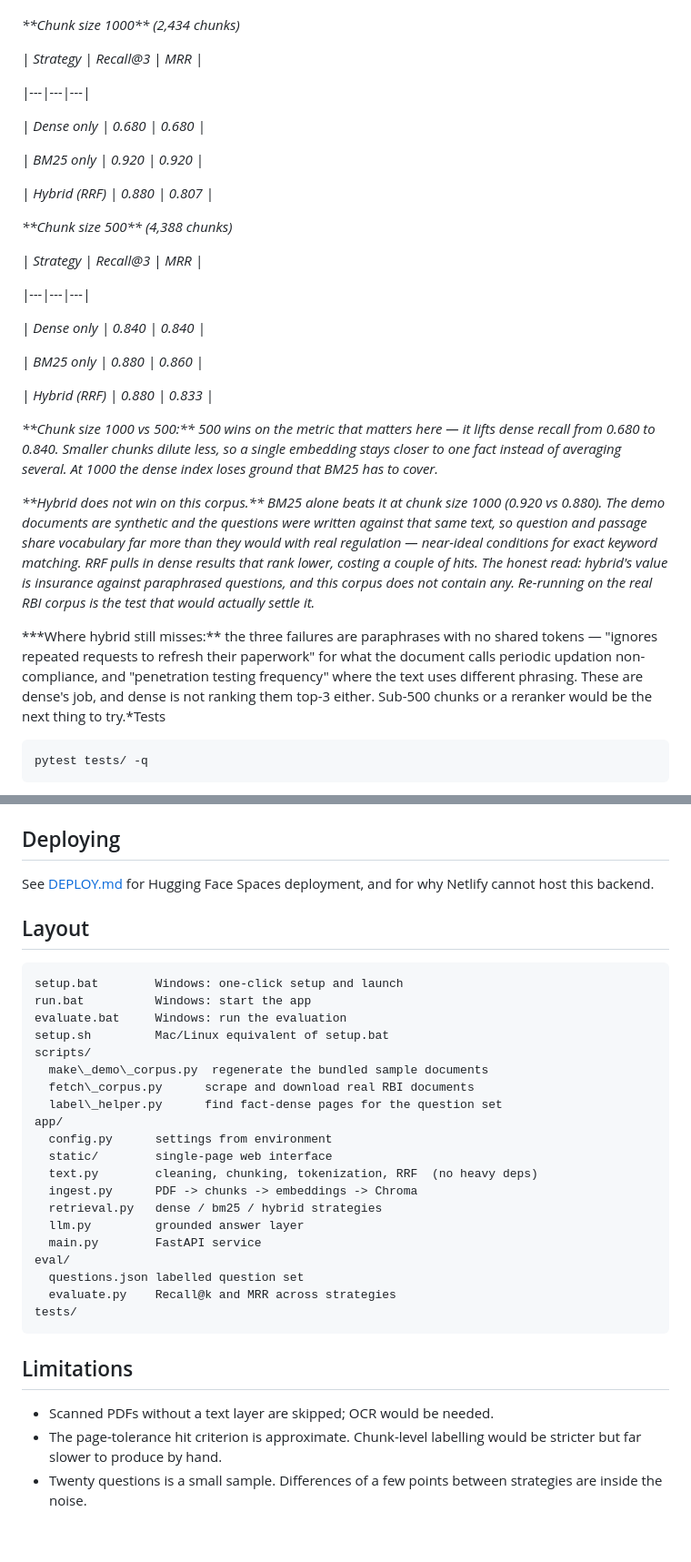
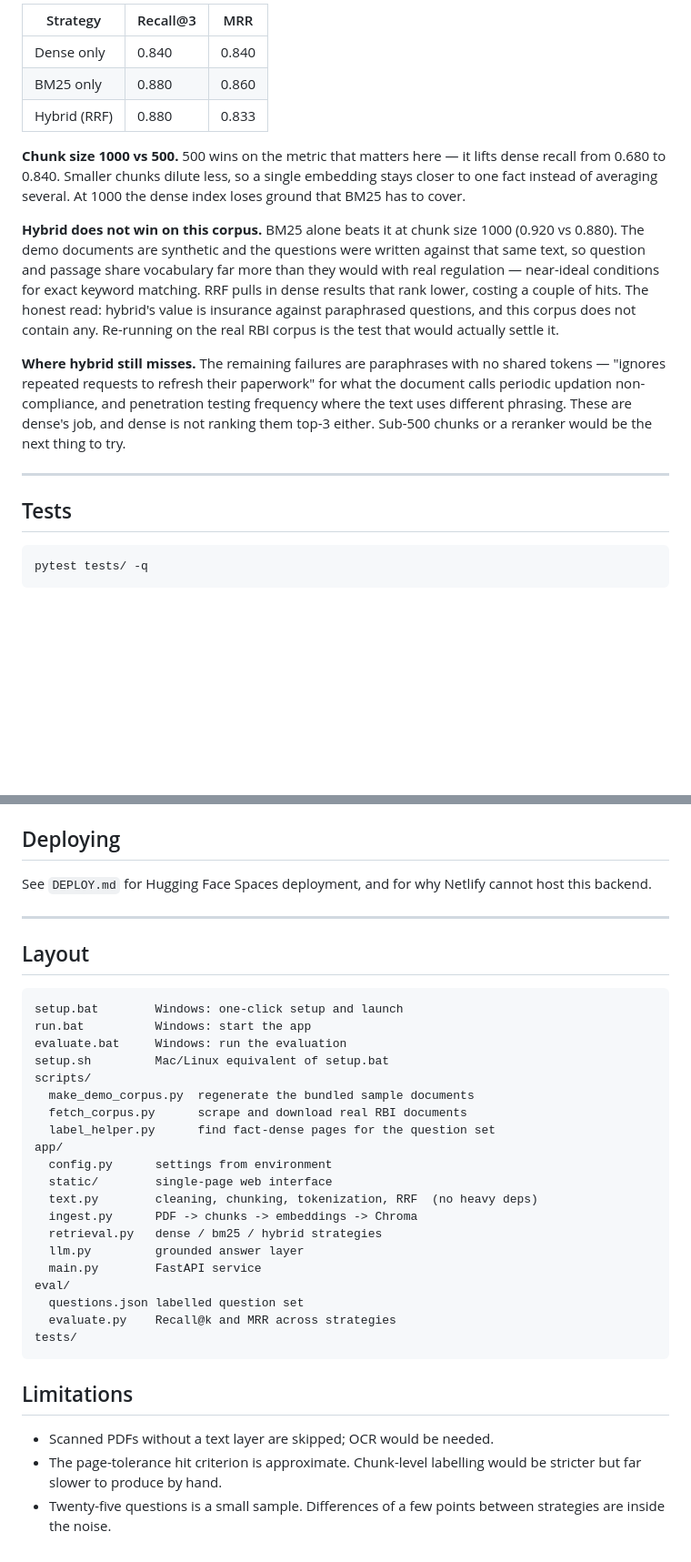
Before and after one commit to katkarvismaya19-web/findoc-assistant, a Markdown page: README.md, 2 parts joined by grey strips. Shown at 91% size. Drawn GitHub-style; blank space fills up the shorter version.

````diff
--- a/README.md
+++ b/README.md
@@ -186,46 +186,34 @@ one page of the expected page, since chunk boundaries do not align with pages.
 
+| Strategy | Recall@3 | MRR |
+|---|---|---|
+| Dense only | 0.840 | 0.840 |
+| BM25 only | 0.880 | 0.860 |
+| Hybrid (RRF) | 0.880 | 0.833 |
 
-*\*\*Chunk size 1000\*\* (2,434 chunks)*
+**Chunk size 1000 vs 500.** 500 wins on the metric that matters here — it
+lifts dense recall from 0.680 to 0.840. Smaller chunks dilute less, so a
+single embedding stays closer to one fact instead of averaging several. At
+1000 the dense index loses ground that BM25 has to cover.
 
+**Hybrid does not win on this corpus.** BM25 alone beats it at chunk size
+1000 (0.920 vs 0.880). The demo documents are synthetic and the questions
+were written against that same text, so question and passage share vocabulary
+far more than they would with real regulation — near-ideal conditions for
+exact keyword matching. RRF pulls in dense results that rank lower, costing a
+couple of hits. The honest read: hybrid's value is insurance against
+paraphrased questions, and this corpus does not contain any. Re-running on the
+real RBI corpus is the test that would actually settle it.
 
+**Where hybrid still misses.** The remaining failures are paraphrases with no
+shared tokens — "ignores repeated requests to refresh their paperwork" for
+what the document calls periodic updation non-compliance, and penetration
+testing frequency where the text uses different phrasing. These are dense's
+job, and dense is not ranking them top-3 either. Sub-500 chunks or a reranker
+would be the next thing to try.
 
-*| Strategy | Recall@3 | MRR |*
+---
 
-*|---|---|---|*
-
-*| Dense only | 0.680 | 0.680 |*
-
-*| BM25 only | 0.920 | 0.920 |*
-
-*| Hybrid (RRF) | 0.880 | 0.807 |*
-
-
-
-*\*\*Chunk size 500\*\* (4,388 chunks)*
-
-
-
-*| Strategy | Recall@3 | MRR |*
-
-*|---|---|---|*
-
-*| Dense only | 0.840 | 0.840 |*
-
-*| BM25 only | 0.880 | 0.860 |*
-
-*| Hybrid (RRF) | 0.880 | 0.833 |*
-
-
-
-*\*\*Chunk size 1000 vs 500:\*\* 500 wins on the metric that matters here — it lifts dense recall from 0.680 to 0.840. Smaller chunks dilute less, so a single embedding stays closer to one fact instead of averaging several. At 1000 the dense index loses ground that BM25 has to cover.*
-
-
-
-*\*\*Hybrid does not win on this corpus.\*\* BM25 alone beats it at chunk size 1000 (0.920 vs 0.880). The demo documents are synthetic and the questions were written against that same text, so question and passage share vocabulary far more than they would with real regulation — near-ideal conditions for exact keyword matching. RRF pulls in dense results that rank lower, costing a couple of hits. The honest read: hybrid's value is insurance against paraphrased questions, and this corpus does not contain any. Re-running on the real RBI corpus is the test that would actually settle it.*
-
-
-
-*\*\*Where hybrid still misses:\*\* the three failures are paraphrases with no shared tokens — "ignores repeated requests to refresh their paperwork" for what the document calls periodic updation non-compliance, and "penetration testing frequency" where the text uses different phrasing. These are dense's job, and dense is not ranking them top-3 either. Sub-500 chunks or a reranker would be the next thing to try.*Tests
+## Tests
 
 ```bash
 pytest tests/ -q
@@ -245,8 +233,10 @@ persist across restarts.
 
 ## Deploying
 
-See [DEPLOY.md](DEPLOY.md) for Hugging Face Spaces deployment, and for why
+See `DEPLOY.md` for Hugging Face Spaces deployment, and for why
 Netlify cannot host this backend.
+
+---
 
 ## Layout
 
@@ -256,9 +246,9 @@ run.bat          Windows: start the app
 evaluate.bat     Windows: run the evaluation
 setup.sh         Mac/Linux equivalent of setup.bat
 scripts/
-  make\_demo\_corpus.py  regenerate the bundled sample documents
-  fetch\_corpus.py      scrape and download real RBI documents
-  label\_helper.py      find fact-dense pages for the question set
+  make_demo_corpus.py  regenerate the bundled sample documents
+  fetch_corpus.py      scrape and download real RBI documents
+  label_helper.py      find fact-dense pages for the question set
 app/
   config.py      settings from environment
   static/        single-page web interface
@@ -275,8 +265,8 @@ tests/
 
 ## Limitations
 
-* Scanned PDFs without a text layer are skipped; OCR would be needed.
-* The page-tolerance hit criterion is approximate. Chunk-level labelling
-would be stricter but far slower to produce by hand.
-* Twenty questions is a small sample. Differences of a few points between
-strategies are inside the noise.
+- Scanned PDFs without a text layer are skipped; OCR would be needed.
+- The page-tolerance hit criterion is approximate. Chunk-level labelling
+  would be stricter but far slower to produce by hand.
+- Twenty-five questions is a small sample. Differences of a few points
+  between strategies are inside the noise.
````
Also changed, not shown: other parts of README.md (+35 -35 lines).
